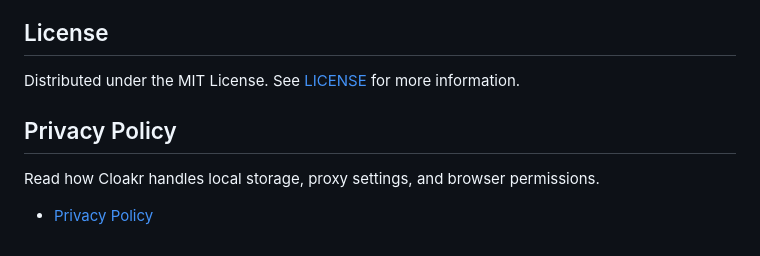
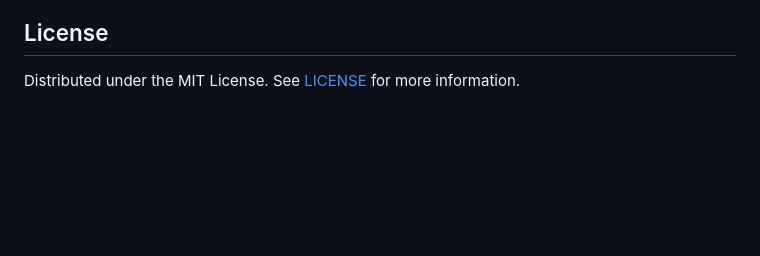
Before and after one commit to dmitryesin/cloakr, a Markdown page: README.md, the part around the change. GitHub-like rendering; blank space fills up the shorter version.

Commit message:
Remove privacy policy for polishing

```diff
--- a/README.md
+++ b/README.md
@@ -120,9 +120,3 @@ All data stays local. We don't use these permissions to collect or transmit data
 ## License
 
 Distributed under the MIT License. See [LICENSE](./LICENSE) for more information.
-
-## Privacy Policy
-
-Read how Cloakr handles local storage, proxy settings, and browser permissions.
-
-- [Privacy Policy](./PRIVACY_POLICY.md)
```
Also changed, not shown: PRIVACY_POLICY.md (deleted, +0 -83 lines).
